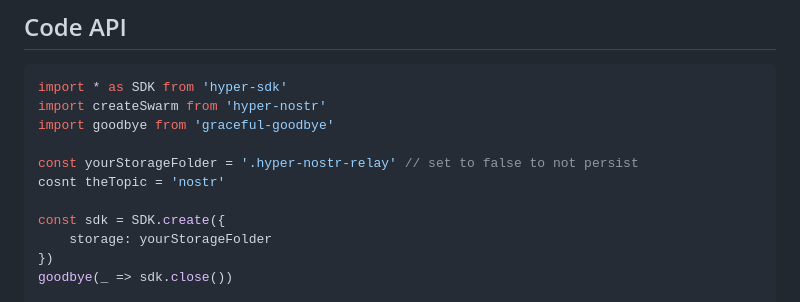
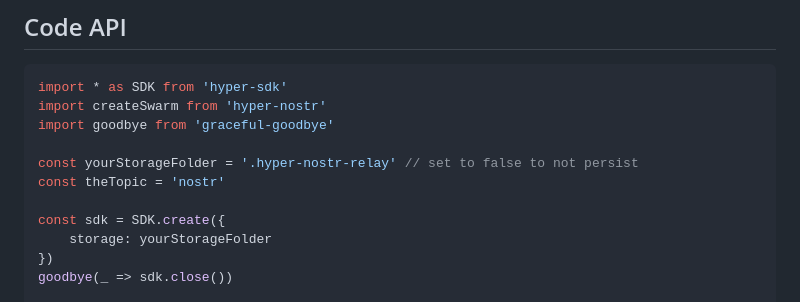
Before and after one commit to Ruulul/hyper-nostr, a Markdown page: README.md, the part around the change. Rendered like a GitHub page.

Commit message:
Its not much but its honest work

```diff
--- a/README.md
+++ b/README.md
@@ -32,7 +32,7 @@ import createSwarm from 'hyper-nostr'
 import goodbye from 'graceful-goodbye'
 
 const yourStorageFolder = '.hyper-nostr-relay' // set to false to not persist
-cosnt theTopic = 'nostr'
+const theTopic = 'nostr'
 
 const sdk = SDK.create({
     storage: yourStorageFolder
```
